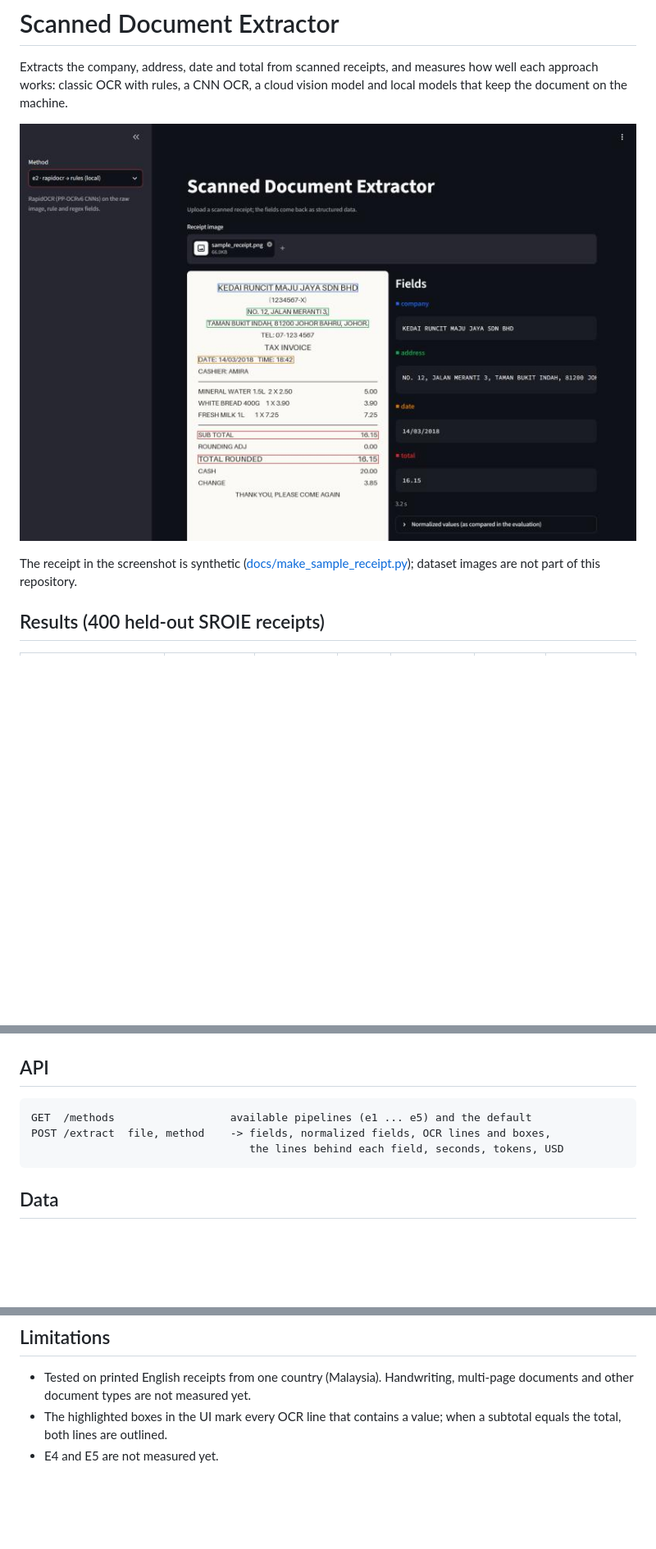
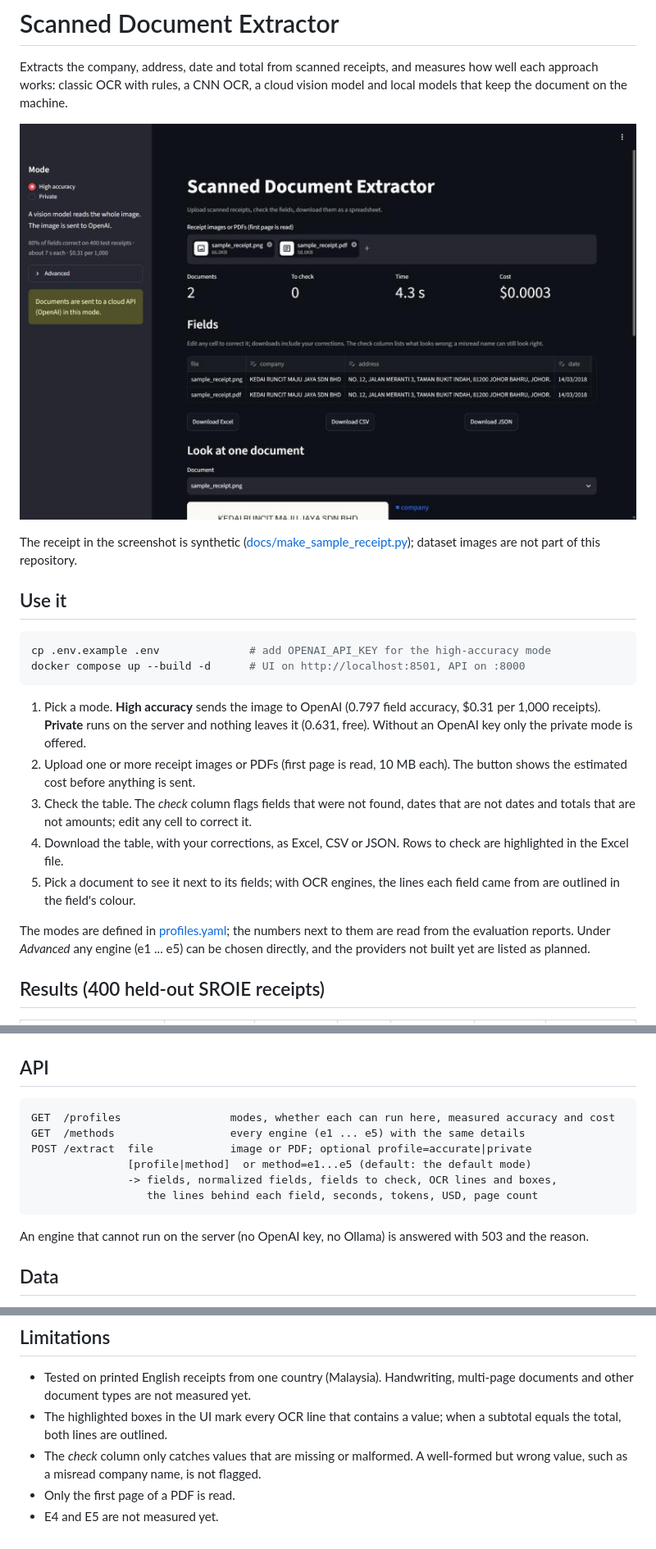
Before and after one commit to furkanbati/scanned-doc-extractor, a Markdown page: README.md, 3 parts joined by grey strips. Shown at 82% size. Rendered like a GitHub page; pictures changed too: docs/ui.jpg; blank space fills up the shorter version.

````diff
--- a/README.md
+++ b/README.md
@@ -8,6 +8,29 @@ cloud vision model and local models that keep the document on the machine.
 
 The receipt in the screenshot is synthetic ([docs/make_sample_receipt.py](docs/make_sample_receipt.py));
 dataset images are not part of this repository.
+
+## Use it
+
+```bash
+cp .env.example .env              # add OPENAI_API_KEY for the high-accuracy mode
+docker compose up --build -d      # UI on http://localhost:8501, API on :8000
+```
+
+1. Pick a mode. **High accuracy** sends the image to OpenAI (0.797 field accuracy,
+   $0.31 per 1,000 receipts). **Private** runs on the server and nothing leaves it
+   (0.631, free). Without an OpenAI key only the private mode is offered.
+2. Upload one or more receipt images or PDFs (first page is read, 10 MB each).
+   The button shows the estimated cost before anything is sent.
+3. Check the table. The *check* column flags fields that were not found, dates
+   that are not dates and totals that are not amounts; edit any cell to correct it.
+4. Download the table, with your corrections, as Excel, CSV or JSON. Rows to
+   check are highlighted in the Excel file.
+5. Pick a document to see it next to its fields; with OCR engines, the lines each
+   field came from are outlined in the field's colour.
+
+The modes are defined in [profiles.yaml](profiles.yaml); the numbers next to them
+are read from the evaluation reports. Under *Advanced* any engine (e1 ... e5) can be
+chosen directly, and the providers not built yet are listed as planned.
 
 ## Results (400 held-out SROIE receipts)
 
@@ -76,10 +99,16 @@ docker compose --profile test run --rm test # unit tests
 ## API
 
 ```
-GET  /methods                  available pipelines (e1 ... e5) and the default
-POST /extract  file, method    -> fields, normalized fields, OCR lines and boxes,
-                                  the lines behind each field, seconds, tokens, USD
+GET  /profiles                 modes, whether each can run here, measured accuracy and cost
+GET  /methods                  every engine (e1 ... e5) with the same details
+POST /extract  file            image or PDF; optional profile=accurate|private
+               [profile|method]  or method=e1...e5 (default: the default mode)
+               -> fields, normalized fields, fields to check, OCR lines and boxes,
+                  the lines behind each field, seconds, tokens, USD, page count
 ```
+
+An engine that cannot run on the server (no OpenAI key, no Ollama) is answered
+with 503 and the reason.
 
 ## Data
 
@@ -96,4 +125,7 @@ rules and the field descriptions. The 400 are not the official SROIE test set.
   multi-page documents and other document types are not measured yet.
 - The highlighted boxes in the UI mark every OCR line that contains a value; when a
   subtotal equals the total, both lines are outlined.
+- The *check* column only catches values that are missing or malformed. A
+  well-formed but wrong value, such as a misread company name, is not flagged.
+- Only the first page of a PDF is read.
 - E4 and E5 are not measured yet.
````
Also changed, not shown: other parts of README.md (+1 -1 lines), 13 other files.
